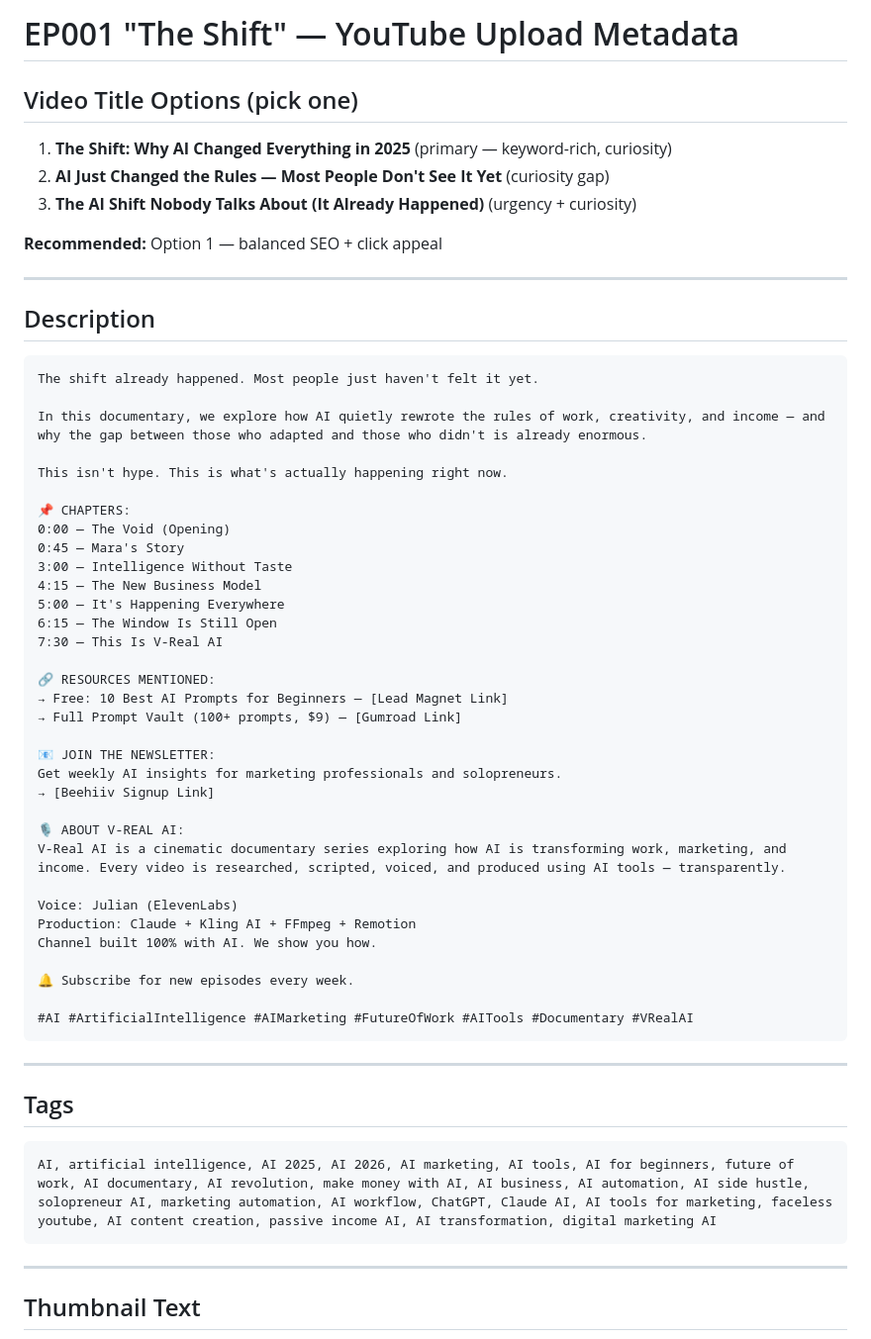
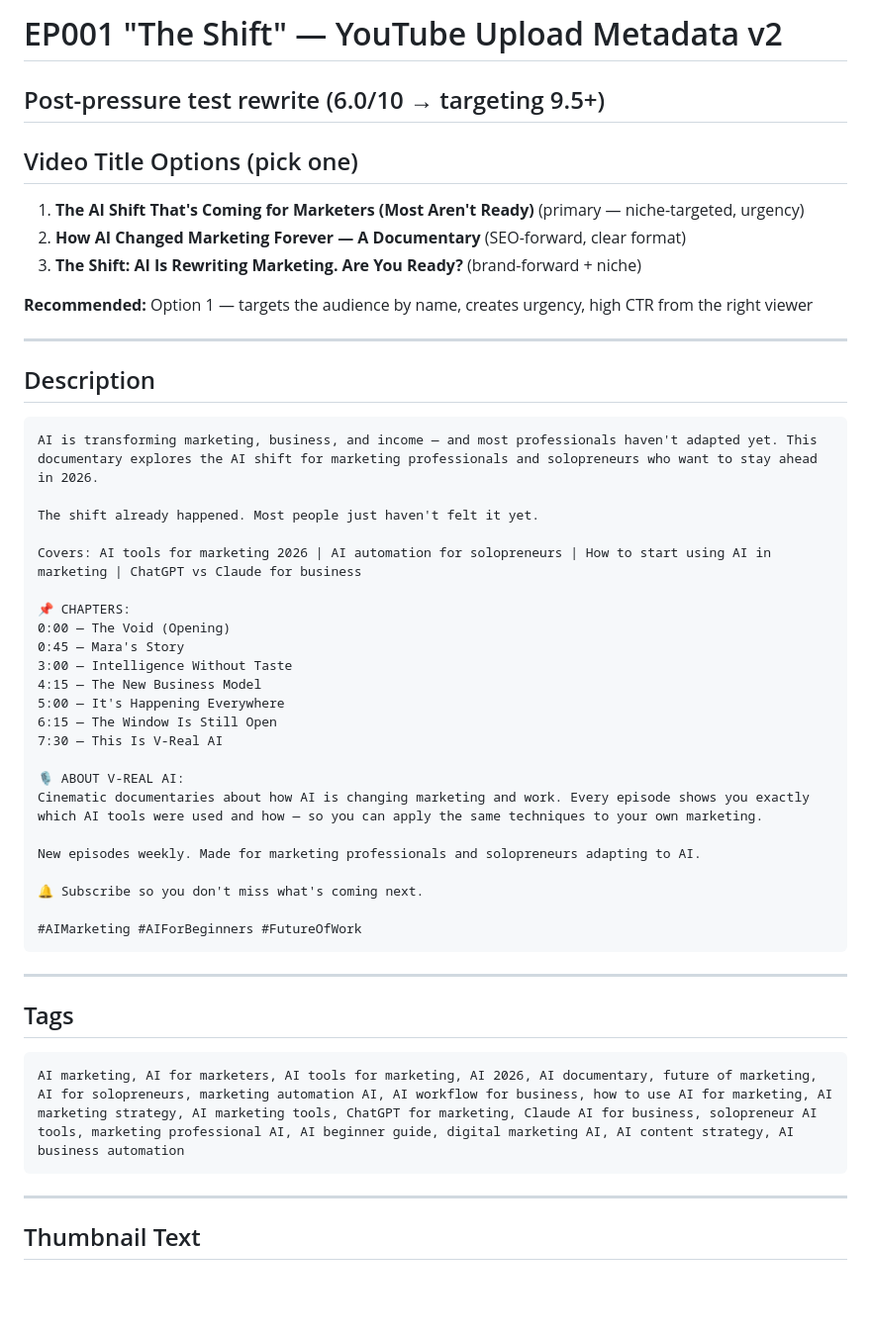
Before and after one commit to pvillarreal23/youtube-empire, a Markdown page: output/ep001/youtube-metadata.md, the part around one of its changes. Shown at 99% size. Drawn GitHub-style; blank space fills up the shorter version.

````diff
--- a/output/ep001/youtube-metadata.md
+++ b/output/ep001/youtube-metadata.md
@@ -1,22 +1,23 @@
-# EP001 "The Shift" — YouTube Upload Metadata
+# EP001 "The Shift" — YouTube Upload Metadata v2
+## Post-pressure test rewrite (6.0/10 → targeting 9.5+)
 
 ## Video Title Options (pick one)
-1. **The Shift: Why AI Changed Everything in 2025** (primary — keyword-rich, curiosity)
-2. **AI Just Changed the Rules — Most People Don't See It Yet** (curiosity gap)
-3. **The AI Shift Nobody Talks About (It Already Happened)** (urgency + curiosity)
+1. **The AI Shift That's Coming for Marketers (Most Aren't Ready)** (primary — niche-targeted, urgency)
+2. **How AI Changed Marketing Forever — A Documentary** (SEO-forward, clear format)
+3. **The Shift: AI Is Rewriting Marketing. Are You Ready?** (brand-forward + niche)
 
-**Recommended:** Option 1 — balanced SEO + click appeal
+**Recommended:** Option 1 — targets the audience by name, creates urgency, high CTR from the right viewer
 
 ---
 
 ## Description
 
 ```
+AI is transforming marketing, business, and income — and most professionals haven't adapted yet. This documentary explores the AI shift for marketing professionals and solopreneurs who want to stay ahead in 2026.
+
 The shift already happened. Most people just haven't felt it yet.
 
-In this documentary, we explore how AI quietly rewrote the rules of work, creativity, and income — and why the gap between those who adapted and those who didn't is already enormous.
-
-This isn't hype. This is what's actually happening right now.
+Covers: AI tools for marketing 2026 | AI automation for solopreneurs | How to start using AI in marketing | ChatGPT vs Claude for business
 
 📌 CHAPTERS:
 0:00 — The Void (Opening)
@@ -27,24 +28,14 @@ This isn't hype. This is what's actually happening right now.
 6:15 — The Window Is Still Open
 7:30 — This Is V-Real AI
 
-🔗 RESOURCES MENTIONED:
-→ Free: 10 Best AI Prompts for Beginners — [Lead Magnet Link]
-→ Full Prompt Vault (100+ prompts, $9) — [Gumroad Link]
+🎙️ ABOUT V-REAL AI:
+Cinematic documentaries about how AI is changing marketing and work. Every episode shows you exactly which AI tools were used and how — so you can apply the same techniques to your own marketing.
 
-📧 JOIN THE NEWSLETTER:
-Get weekly AI insights for marketing professionals and solopreneurs.
-→ [Beehiiv Signup Link]
+New episodes weekly. Made for marketing professionals and solopreneurs adapting to AI.
 
-🎙️ ABOUT V-REAL AI:
-V-Real AI is a cinematic documentary series exploring how AI is transforming work, marketing, and income. Every video is researched, scripted, voiced, and produced using AI tools — transparently.
+🔔 Subscribe so you don't miss what's coming next.
 
-Voice: Julian (ElevenLabs)
-Production: Claude + Kling AI + FFmpeg + Remotion
-Channel built 100% with AI. We show you how.
-
-🔔 Subscribe for new episodes every week.
-
-#AI #ArtificialIntelligence #AIMarketing #FutureOfWork #AITools #Documentary #VRealAI
+#AIMarketing #AIForBeginners #FutureOfWork
 ```
 
 ---
@@ -52,7 +43,7 @@ Channel built 100% with AI. We show you how.
 ## Tags
 
 ```
-AI, artificial intelligence, AI 2025, AI 2026, AI marketing, AI tools, AI for beginners, future of work, AI documentary, AI revolution, make money with AI, AI business, AI automation, AI side hustle, solopreneur AI, marketing automation, AI workflow, ChatGPT, Claude AI, AI tools for marketing, faceless youtube, AI content creation, passive income AI, AI transformation, digital marketing AI
+AI marketing, AI for marketers, AI tools for marketing, AI 2026, AI documentary, future of marketing, AI for solopreneurs, marketing automation AI, AI workflow for business, how to use AI for marketing, AI marketing strategy, AI marketing tools, ChatGPT for marketing, Claude AI for business, solopreneur AI tools, marketing professional AI, AI beginner guide, digital marketing AI, AI content strategy, AI business automation
 ```
 
 ---
````
Also changed, not shown: other parts of output/ep001/youtube-metadata.md (+30 -8 lines).
